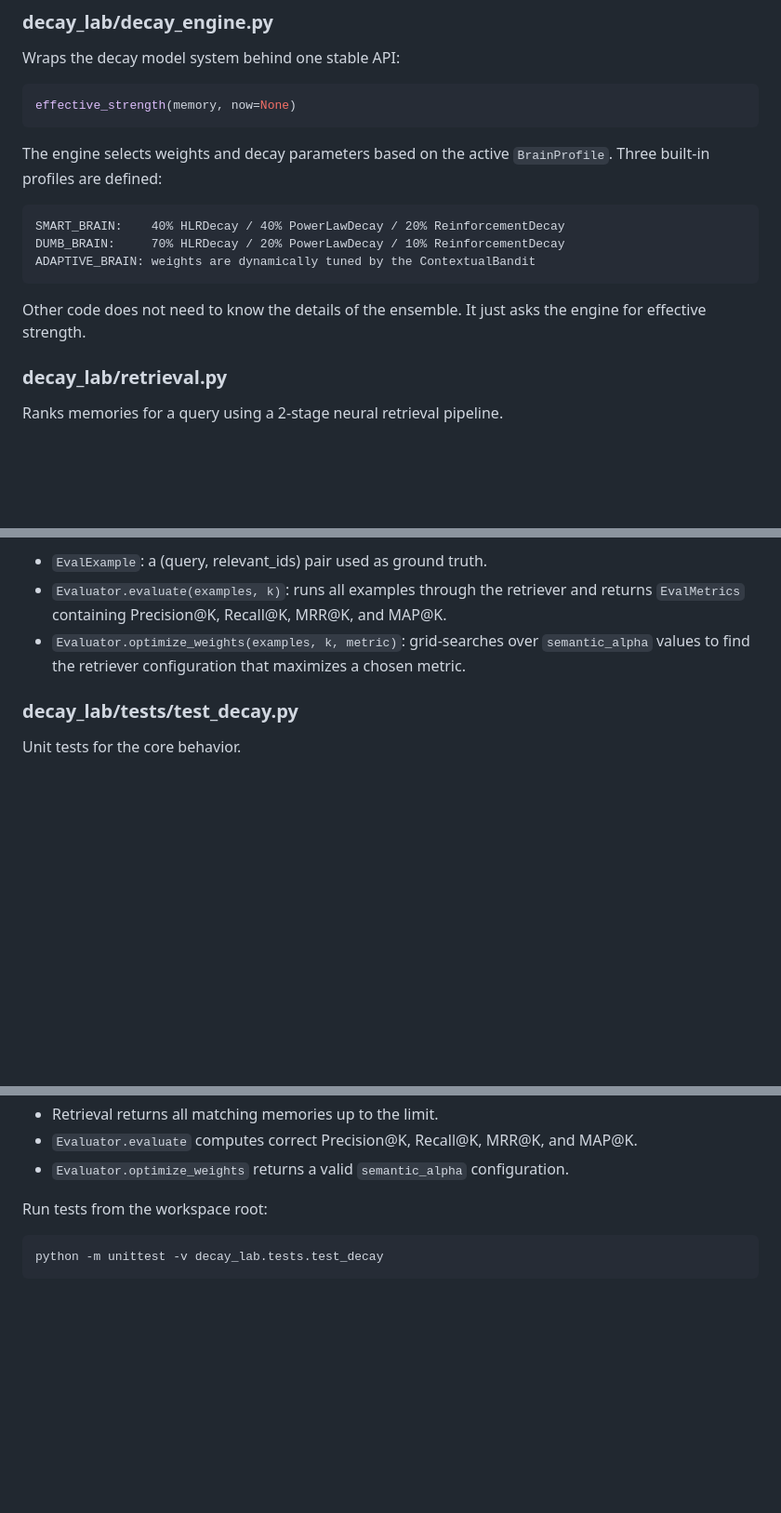
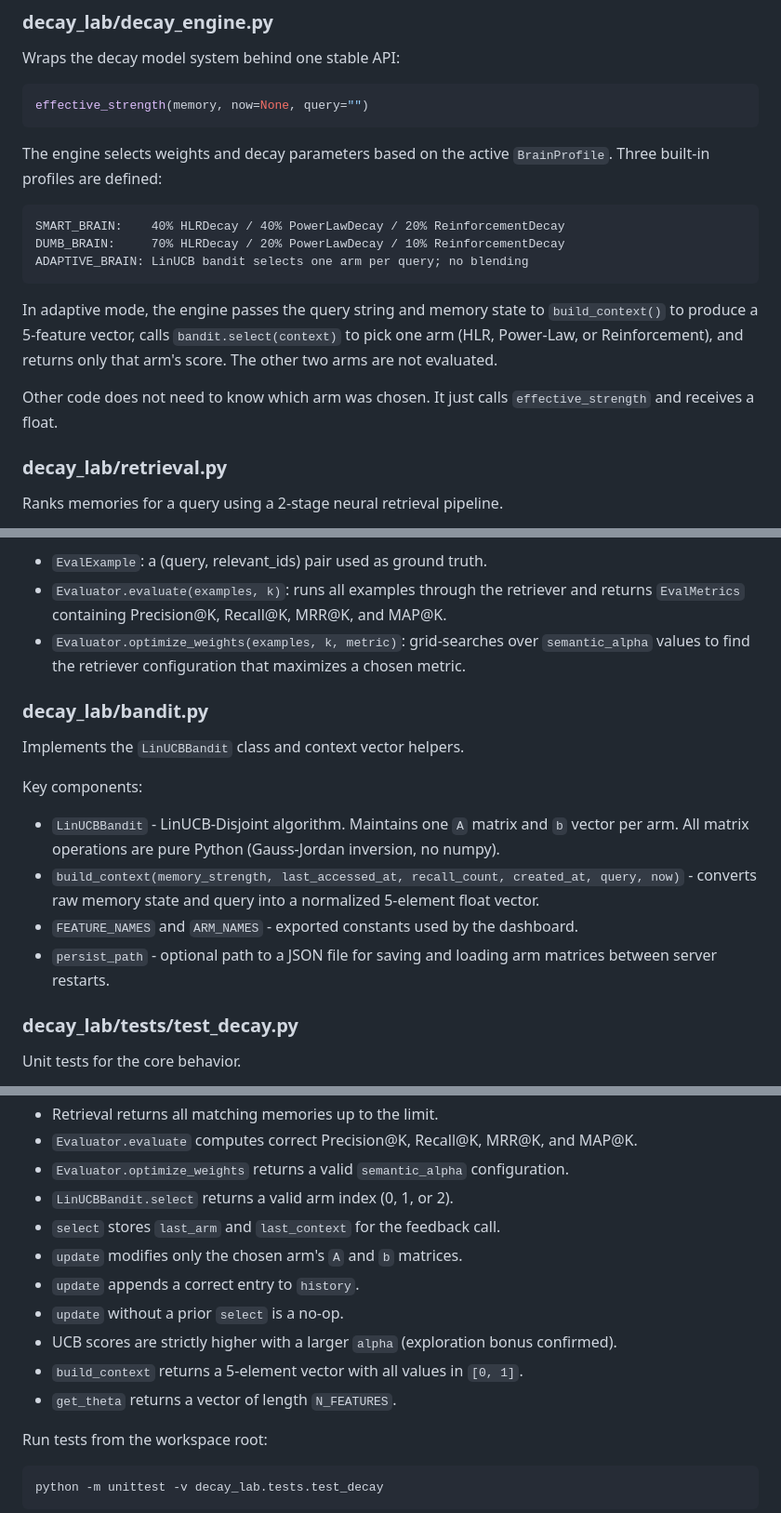
Before and after one commit to ommahajan0208/Decay_Lab, a Markdown page: README.md, 3 parts joined by grey strips. Shown at 93% size. GitHub-like rendering; blank space fills up the shorter version.

````diff
--- a/README.md
+++ b/README.md
@@ -246,7 +247,7 @@ This is the research core of the project.
 Wraps the decay model system behind one stable API:
 
 ```python
-effective_strength(memory, now=None)
+effective_strength(memory, now=None, query="")
 ```
 
 The engine selects weights and decay parameters based on the active `BrainProfile`. Three built-in profiles are defined:
@@ -254,10 +255,12 @@ The engine selects weights and decay parameters based on the active `BrainProfil
 ```text
 SMART_BRAIN:    40% HLRDecay / 40% PowerLawDecay / 20% ReinforcementDecay
 DUMB_BRAIN:     70% HLRDecay / 20% PowerLawDecay / 10% ReinforcementDecay
-ADAPTIVE_BRAIN: weights are dynamically tuned by the ContextualBandit
+ADAPTIVE_BRAIN: LinUCB bandit selects one arm per query; no blending
 ```
 
-Other code does not need to know the details of the ensemble. It just asks the engine for effective strength.
+In adaptive mode, the engine passes the query string and memory state to `build_context()` to produce a 5-feature vector, calls `bandit.select(context)` to pick one arm (HLR, Power-Law, or Reinforcement), and returns only that arm's score. The other two arms are not evaluated.
+
+Other code does not need to know which arm was chosen. It just calls `effective_strength` and receives a float.
 
 ### decay_lab/retrieval.py
 
@@ -305,6 +308,17 @@ It supports:
 - `Evaluator.evaluate(examples, k)`: runs all examples through the retriever and returns `EvalMetrics` containing Precision@K, Recall@K, MRR@K, and MAP@K.
 - `Evaluator.optimize_weights(examples, k, metric)`: grid-searches over `semantic_alpha` values to find the retriever configuration that maximizes a chosen metric.
 
+### decay_lab/bandit.py
+
+Implements the `LinUCBBandit` class and context vector helpers.
+
+Key components:
+
+- `LinUCBBandit` - LinUCB-Disjoint algorithm. Maintains one `A` matrix and `b` vector per arm. All matrix operations are pure Python (Gauss-Jordan inversion, no numpy).
+- `build_context(memory_strength, last_accessed_at, recall_count, created_at, query, now)` - converts raw memory state and query into a normalized 5-element float vector.
+- `FEATURE_NAMES` and `ARM_NAMES` - exported constants used by the dashboard.
+- `persist_path` - optional path to a JSON file for saving and loading arm matrices between server restarts.
+
 ### decay_lab/tests/test_decay.py
 
 Unit tests for the core behavior.
@@ -324,6 +338,14 @@ It currently checks:
 - Retrieval returns all matching memories up to the limit.
 - `Evaluator.evaluate` computes correct Precision@K, Recall@K, MRR@K, and MAP@K.
 - `Evaluator.optimize_weights` returns a valid `semantic_alpha` configuration.
+- `LinUCBBandit.select` returns a valid arm index (0, 1, or 2).
+- `select` stores `last_arm` and `last_context` for the feedback call.
+- `update` modifies only the chosen arm's `A` and `b` matrices.
+- `update` appends a correct entry to `history`.
+- `update` without a prior `select` is a no-op.
+- UCB scores are strictly higher with a larger `alpha` (exploration bonus confirmed).
+- `build_context` returns a 5-element vector with all values in `[0, 1]`.
+- `get_theta` returns a vector of length `N_FEATURES`.
 
 Run tests from the workspace root:
 
````
Also changed, not shown: other parts of README.md (+17 -11 lines).
